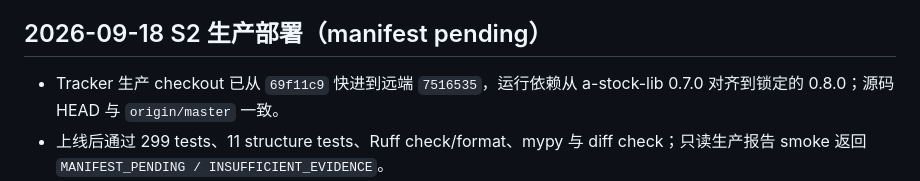
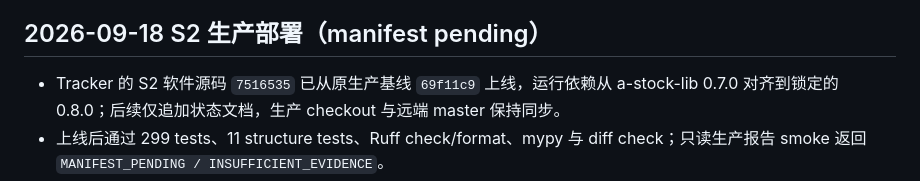
Before and after one commit to on195594/a-stock-tracker, a Markdown page: docs/project-status.md, the part around the change. Rendered like a GitHub page.

Commit message:
docs: Clarify deployed source identity

```diff
--- a/docs/project-status.md
+++ b/docs/project-status.md
@@ -6,7 +6,7 @@
 
 ## 2026-09-18 S2 生产部署（manifest pending）
 
-- Tracker 生产 checkout 已从 `69f11c9` 快进到远端 `7516535`，运行依赖从 a-stock-lib 0.7.0 对齐到锁定的 0.8.0；源码 HEAD 与 `origin/master` 一致。
+- Tracker 的 S2 软件源码 `7516535` 已从原生产基线 `69f11c9` 上线，运行依赖从 a-stock-lib 0.7.0 对齐到锁定的 0.8.0；后续仅追加状态文档，生产 checkout 与远端 master 保持同步。
 - 上线后通过 299 tests、11 structure tests、Ruff check/format、mypy 与 diff check；只读生产报告 smoke 返回 `MANIFEST_PENDING / INSUFFICIENT_EVIDENCE`。
 - 既有 cron 未修改，未手工运行 daily、未写生产数据库、未发通知、未登记真实 scoring hash/日期/日历。S2 软件已部署，但生产实验与投资有效性仍未验证，S4 继续延后。
 
```
